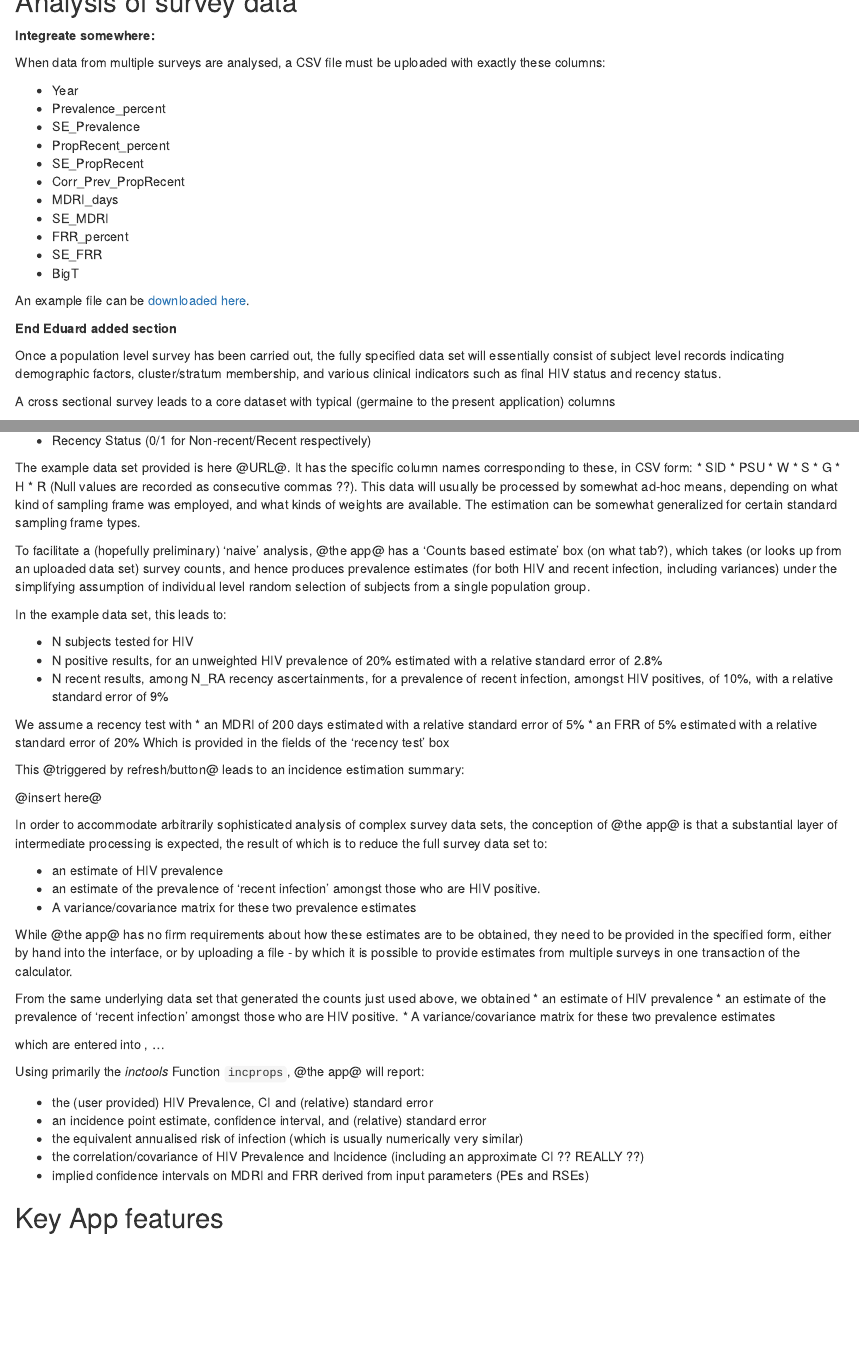
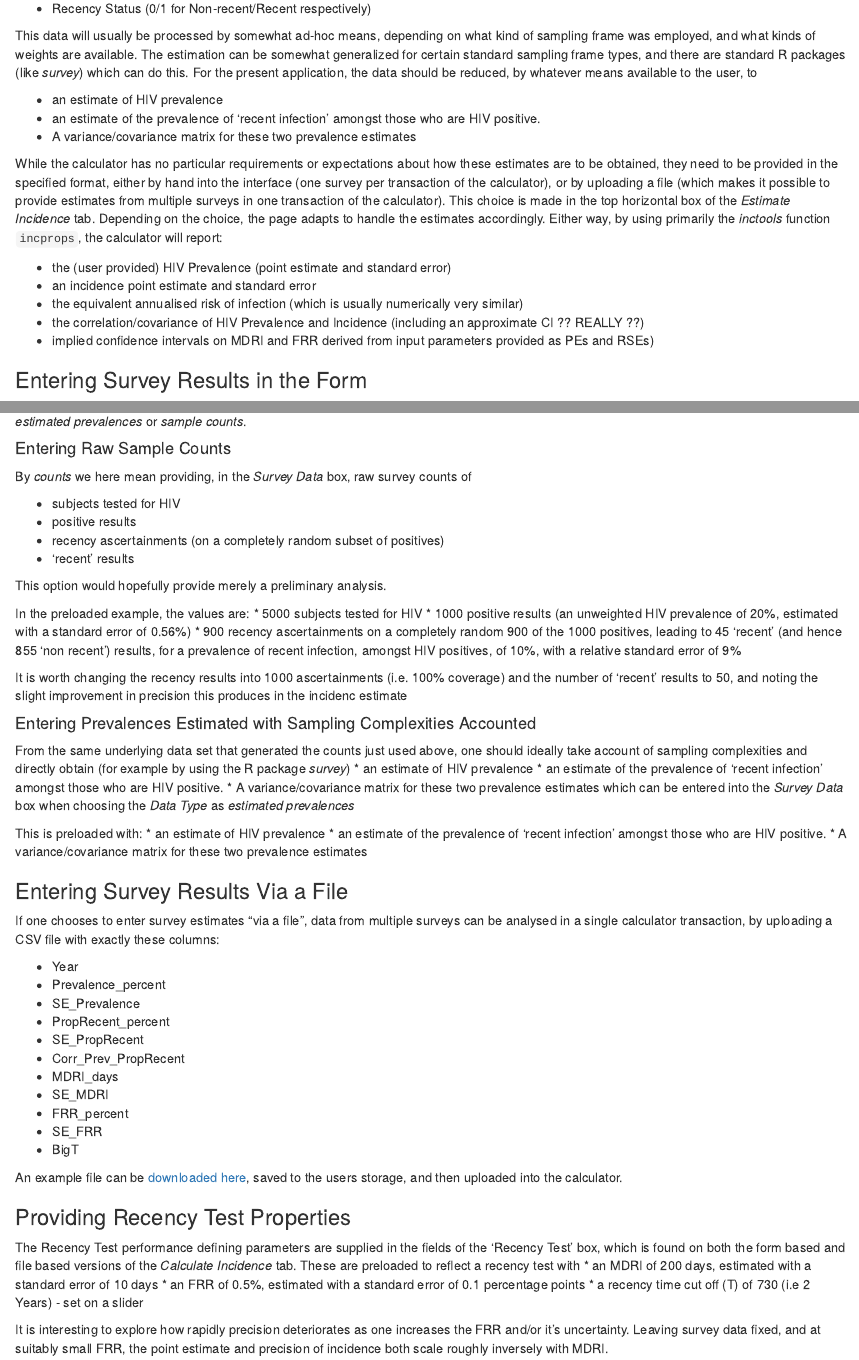
Before and after one commit to eduardgrebe/incidence-calculator, an R Markdown document (incidence_calculator/www/Help.Rmd): the page in a window 1100 px wide, from 40 px down before the commit and from 260 px down after it, and a second part further down, joined at a grey line. Rendered offline with R 4.5, knitr and Pandoc, with nearby package versions.

Commit message:
Possible 1 December Deliverable Draft

```diff
--- a/incidence_calculator/www/Help.Rmd
+++ b/incidence_calculator/www/Help.Rmd
@@ -1,24 +1,4 @@
 ## Analysis of survey data
-
-**Integreate somewhere:**
-
-When data from multiple surveys are analysed, a CSV file must be uploaded with exactly these columns:
-
-* Year
-* Prevalence_percent
-* SE_Prevalence
-* PropRecent_percent
-* SE_PropRecent
-* Corr_Prev_PropRecent
-* MDRI_days
-* SE_MDRI
-* FRR_percent
-* SE_FRR
-* BigT
-
-An example file can be [downloaded here](example_survey_input.csv).
-
-**End Eduard added section**
 
 
 Once a population level survey has been carried out, the fully specified data set will essentially consist of subject level records indicating demographic factors, cluster/stratum membership, and various clinical indicators such as final HIV status and recency status.
@@ -33,40 +13,19 @@
 * HIV status (0/1 for -/+ respectively)
 * Recency Status (0/1 for Non-recent/Recent respectively)
 
-The example data set provided is here @URL@. It has the specific column names corresponding to these, in CSV form:
-* SID
-* PSU
-* W
-* S
-* G
-* H
-* R
-(Null values are recorded as consecutive commas ??). This data will usually be processed by somewhat ad-hoc means, depending on what kind of sampling frame was employed, and what kinds of weights are available. The estimation can be somewhat generalized for certain standard sampling frame types.
-
-
-To facilitate a (hopefully preliminary) 'naive' analysis, @the app@ has a ‘Counts based estimate’ box (on what tab?), which takes (or looks up from an uploaded data set) survey counts, and hence produces prevalence estimates (for both HIV and recent infection, including variances) under the simplifying assumption of individual level random selection of subjects from a single population group.
-
-In the example data set, this leads to:
-
-* N subjects tested for HIV
-* N positive results, for an unweighted HIV prevalence of 20% estimated with a relative standard error of 2.8%
-* N recent results, among N_RA recency ascertainments, for a prevalence of recent infection, amongst HIV positives, of 10%, with a relative standard error of 9%
-
-We assume a recency test with
-* an MDRI of 200 days estimated with a relative standard error of 5%
-* an FRR of 5% estimated with a relative standard error of 20%
-Which is provided in the fields of the ‘recency test’ box
-
-This @triggered by refresh/button@ leads to an incidence estimation summary:
-
-@insert here@
-
-In order to accommodate arbitrarily sophisticated analysis of complex survey data sets, the conception of @the app@ is that a substantial layer of intermediate processing is expected, the result of which is to reduce the full survey data set to:
+This data will usually be processed by somewhat ad-hoc means, depending on what kind of sampling frame was employed, and what kinds of weights are available. The estimation can be somewhat generalized for certain standard sampling frame types, and there are standard R packages (like *survey*) which can do this. For the present application, the data should be reduced, by whatever means available to the user, to
 
 *	an estimate of HIV prevalence
 *	an estimate of the prevalence of ‘recent infection’ amongst those who are HIV positive.
 *	A variance/covariance matrix for these two prevalence estimates
 
-While @the app@ has no firm requirements about how these estimates are to be obtained, they need to be provided in the specified form, either by hand into the interface, or by uploading a file - by which it is possible to provide estimates from multiple surveys in one transaction of the calculator.
+While the calculator has no particular requirements or expectations about how these estimates are to be obtained, they need to be provided in the specified format, either by hand into the interface (one survey per transaction of the calculator), or by uploading a file (which makes it possible to provide estimates from multiple surveys in one transaction of the calculator). This choice is made in the top horizontal box of the *Estimate Incidence* tab. Depending on the choice, the page adapts to handle the estimates accordingly. Either way, by using primarily the *inctools* function `incprops`, the calculator will report:
 
-From the same underlying data set that generated the counts just used above, we obtained
+* the (user provided) HIV Prevalence (point estimate and standard error)
+* an incidence point estimate and standard error
+* the equivalent annualised risk of infection (which is usually numerically very similar)
+* the correlation/covariance of HIV Prevalence and Incidence (including an approximate CI ?? REALLY ??)
+* implied confidence intervals on MDRI and FRR derived from input parameters provided as PEs and RSEs)
+
+
+### Entering Survey Results in the Form
@@ -73,19 +36,60 @@
+#### Entering Raw Sample Counts
+
+By *counts* we here mean providing, in the *Survey Data* box, raw survey counts of
+
+* subjects tested for HIV
+* positive results
+* recency ascertainments (on a completely random subset of positives)
+* 'recent' results
+
+This option would hopefully provide merely a preliminary analysis.
+
+In the preloaded example, the values are:
+* 5000 subjects tested for HIV
+* 1000 positive results (an unweighted HIV prevalence of 20%, estimated with a standard error of 0.56%)
+* 900 recency ascertainments on a completely random 900 of the 1000 positives, leading to 45 'recent' (and hence 855 'non recent') results, for a prevalence of recent infection, amongst HIV positives, of 10%, with a relative standard error of 9%
+
+It is worth changing the recency results into 1000 ascertainments (i.e. 100% coverage) and the number of 'recent' results to 50, and noting the slight improvement in precision this produces in the incidenc estimate
+
+
+#### Entering Prevalences Estimated with Sampling Complexities Accounted
+
+From the same underlying data set that generated the counts just used above, one should ideally take account of sampling complexities and directly obtain (for example by using the R package *survey*)
+*	an estimate of HIV prevalence
+*	an estimate of the prevalence of ‘recent infection’ amongst those who are HIV positive.
+*	A variance/covariance matrix for these two prevalence estimates
+which can be entered into the *Survey Data* box when choosing the *Data Type* as *estimated prevalences*
+
+This is preloaded with:
 *	an estimate of HIV prevalence
 *	an estimate of the prevalence of ‘recent infection’ amongst those who are HIV positive.
 *	A variance/covariance matrix for these two prevalence estimates
 
-which are entered into , ...
 
-Using primarily the *inctools* Function `incprops`, @the app@ will report:
+### Entering Survey Results Via a File
 
-* the (user provided) HIV Prevalence, CI and (relative) standard error
-* an incidence point estimate, confidence interval, and (relative) standard error
-* the equivalent annualised risk of infection (which is usually numerically very similar)
-* the correlation/covariance of HIV Prevalence and Incidence (including an approximate CI ?? REALLY ??)
-* implied confidence intervals on MDRI and FRR derived from input parameters (PEs and RSEs)
+If one chooses to enter survey estimates "via a file", data from multiple surveys can be analysed in a single calculator transaction, by uploading a CSV file with exactly these columns:
+
+* Year
+* Prevalence_percent
+* SE_Prevalence
+* PropRecent_percent
+* SE_PropRecent
+* Corr_Prev_PropRecent
+* MDRI_days
+* SE_MDRI
+* FRR_percent
+* SE_FRR
+* BigT
+
+An example file can be [downloaded here](example_survey_input.csv), saved to the users storage, and then uploaded into the calculator.
 
 
+### Providing Recency Test Properties
 
-## Key App features
+The Recency Test performance defining parameters are supplied in the fields of the ‘Recency Test’ box, which is found on both the form based and file based versions of the *Calculate Incidence* tab. These are preloaded to reflect a recency test with
+* an MDRI of 200 days, estimated with a standard error of 10 days
+* an FRR of 0.5%, estimated with a standard error of 0.1 percentage points
+* a recency time cut off (T) of 730 (i.e 2 Years) - set on a slider
 
-###
+It is interesting to explore how rapidly precision deteriorates as one increases the FRR and/or it's uncertainty. Leaving survey data fixed, and at suitably small FRR, the point estimate and precision of incidence both scale roughly inversely with MDRI.
```
Also changed, not shown: incidence_calculator/www/LooseEnds.Rmd (added, +16 -0 lines), incidence_calculator/www/TechnicalDocumentation.Rmd (+9 -12 lines), incidence_calculator/www/Help.Rmd (4 more changed lines).
